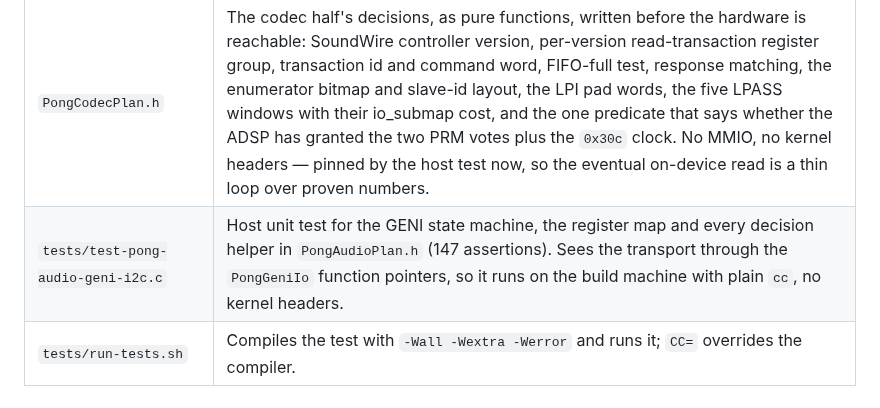
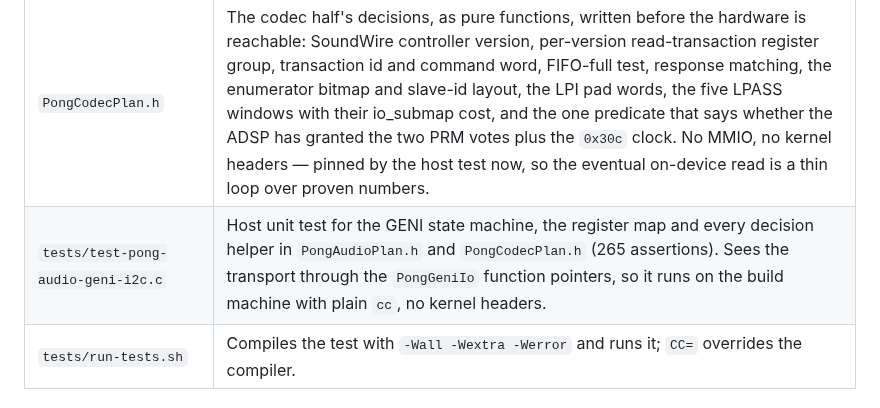
Before and after one commit to Emilelu/UniXNU-mondrian, a Markdown page: drivers/PongAudio/README.md, the part around the change. GitHub-like rendering.

```diff
--- a/drivers/PongAudio/README.md
+++ b/drivers/PongAudio/README.md
@@ -27,7 +27,7 @@ question in `docs/research/audio/AMPS.md`.
 | `PongAudioGeniI2c.h` / `.c` | The GENI I2C transport from `references/pong-power/GeniI2c.c`, logic kept verbatim, symbols renamed to `pong_geni_*` so it cannot collide with the Pong copy. One transfer at a time; the caller feeds `M_IRQ` status in until done. |
 | `PongAudioAmp.c` | The probe. Boot-arg gated, read-only against the amplifiers, prints evidence with the `PongAudio: amp ...` prefix. |
 | `PongCodecPlan.h` | The codec half's decisions, as pure functions, written before the hardware is reachable: SoundWire controller version, per-version read-transaction register group, transaction id and command word, FIFO-full test, response matching, the enumerator bitmap and slave-id layout, the LPI pad words, the five LPASS windows with their io_submap cost, and the one predicate that says whether the ADSP has granted the two PRM votes plus the `0x30c` clock. No MMIO, no kernel headers — pinned by the host test now, so the eventual on-device read is a thin loop over proven numbers. |
-| `tests/test-pong-audio-geni-i2c.c` | Host unit test for the GENI state machine, the register map and every decision helper in `PongAudioPlan.h` (147 assertions). Sees the transport through the `PongGeniIo` function pointers, so it runs on the build machine with plain `cc`, no kernel headers. |
+| `tests/test-pong-audio-geni-i2c.c` | Host unit test for the GENI state machine, the register map and every decision helper in `PongAudioPlan.h` and `PongCodecPlan.h` (265 assertions). Sees the transport through the `PongGeniIo` function pointers, so it runs on the build machine with plain `cc`, no kernel headers. |
 | `tests/run-tests.sh` | Compiles the test with `-Wall -Wextra -Werror` and runs it; `CC=` overrides the compiler. |
 
 ## What it does, in order
```
Also changed, not shown: patches/audio/README.md (+13 -10 lines).
